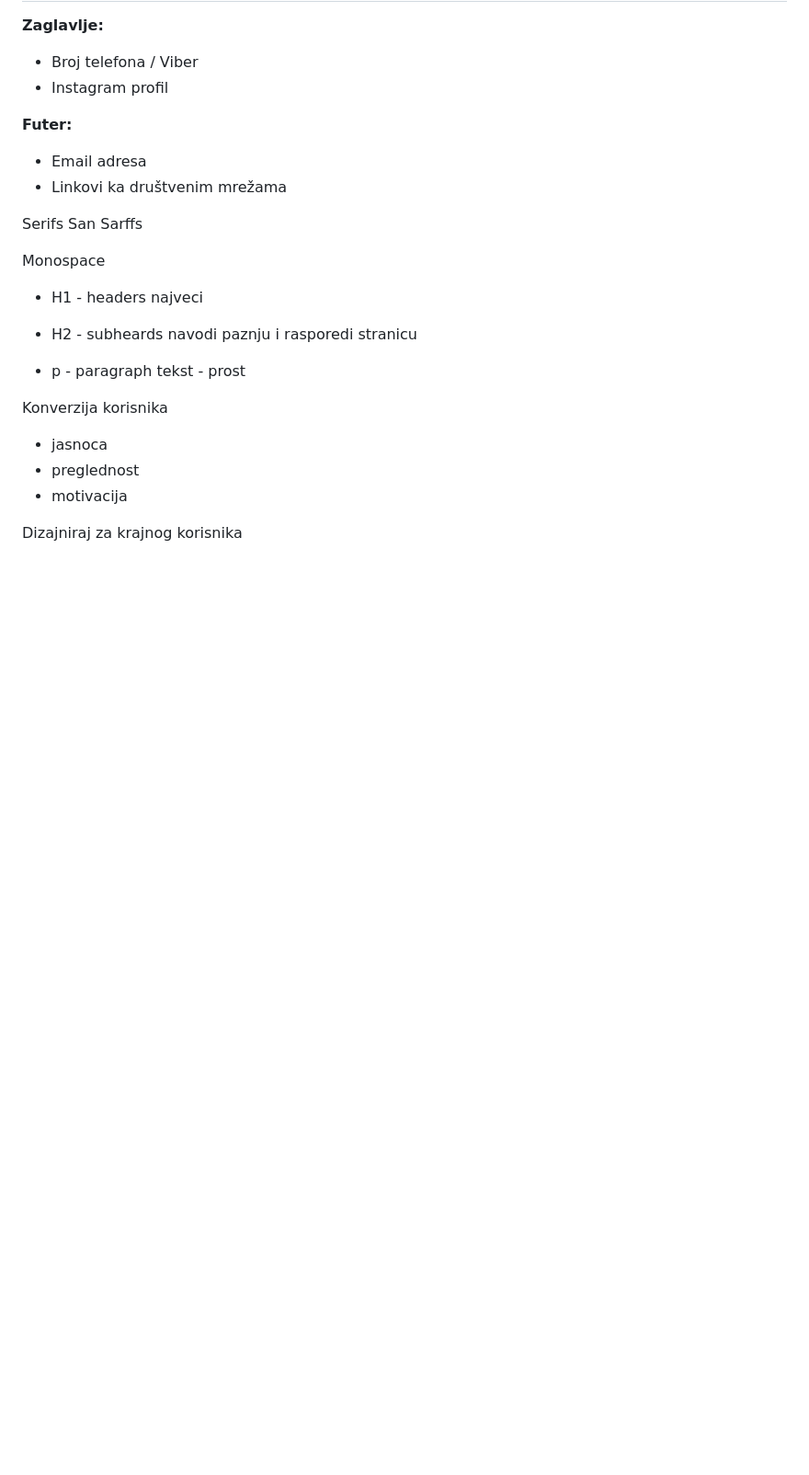
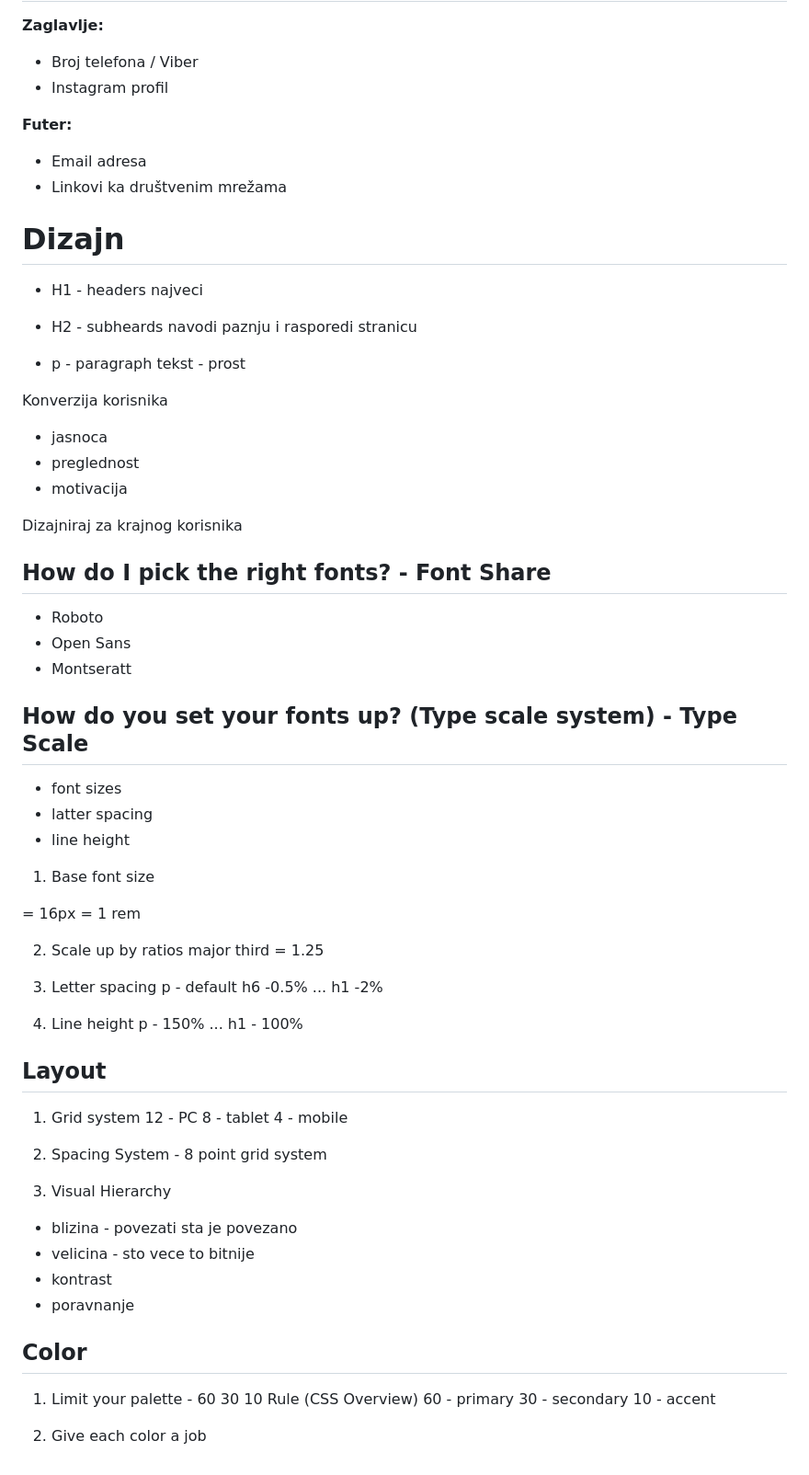
Before and after one commit to akulOn/minibagerbg, a Markdown page: README.md, the part around the change. Shown: that part at 92% size. Rendered like a GitHub page; blank space fills up the shorter version.

Commit message:
added design tips

```diff
--- a/README.md
+++ b/README.md
@@ -134,10 +134,7 @@ Klik vodi ka **posebnoj stranici** sa više slika i detaljnim prikazom usluge.
 - Email adresa
 - Linkovi ka društvenim mrežama
 
-Serifs
-San Sarffs
-
-Monospace
+# Dizajn
 
 - H1 - headers
   najveci
@@ -155,3 +152,57 @@ Konverzija korisnika
 - motivacija
 
 Dizajniraj za krajnog korisnika
+
+## How do I pick the right fonts? - Font Share
+
+- Roboto
+- Open Sans
+- Montseratt
+
+## How do you set your fonts up? (Type scale system) - Type Scale
+
+- font sizes
+- latter spacing
+- line height
+
+1. Base font size
+<p> = 16px = 1 rem
+
+2. Scale up by ratios
+   major third = 1.25
+
+3. Letter spacing
+   p - default
+   h6 -0.5%
+   ...
+   h1 -2%
+
+4. Line height
+   p - 150%
+   ...
+   h1 - 100%
+
+## Layout
+
+1. Grid system
+   12 - PC
+   8 - tablet
+   4 - mobile
+
+2. Spacing System - 8 point grid system
+
+3. Visual Hierarchy
+
+- blizina - povezati sta je povezano
+- velicina - sto vece to bitnije
+- kontrast
+- poravnanje
+
+## Color
+
+1. Limit your palette - 60 30 10 Rule (CSS Overview)
+   60 - primary
+   30 - secondary
+   10 - accent
+
+2. Give each color a job
```
